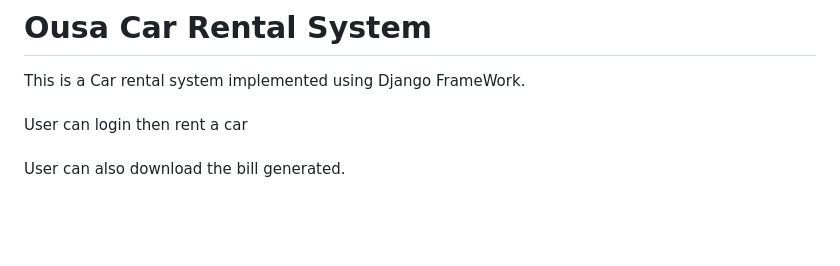
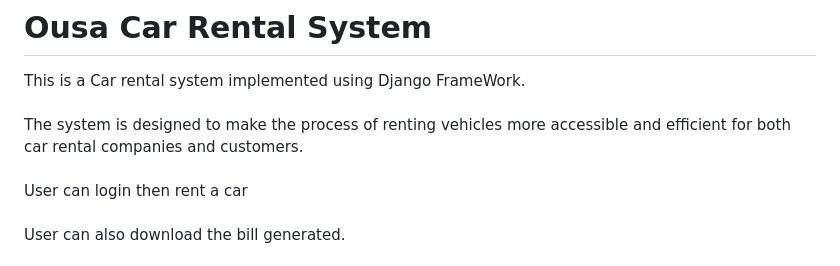
Before and after one commit to JackBaraka/Car-Rental-System-main, a Markdown page: README.md, the part around the change. Drawn GitHub-style; blank space fills up the shorter version.

```diff
--- a/README.md
+++ b/README.md
@@ -1,5 +1,6 @@
 # Ousa Car Rental System
 This is a Car rental system implemented using Django FrameWork.<br /> <br />
+The system is designed to make the process of renting vehicles more accessible and efficient for both car rental companies and customers. <br /> <br />
 User can login then rent a car<br /> <br />
 User can also download the bill generated.
 
```
